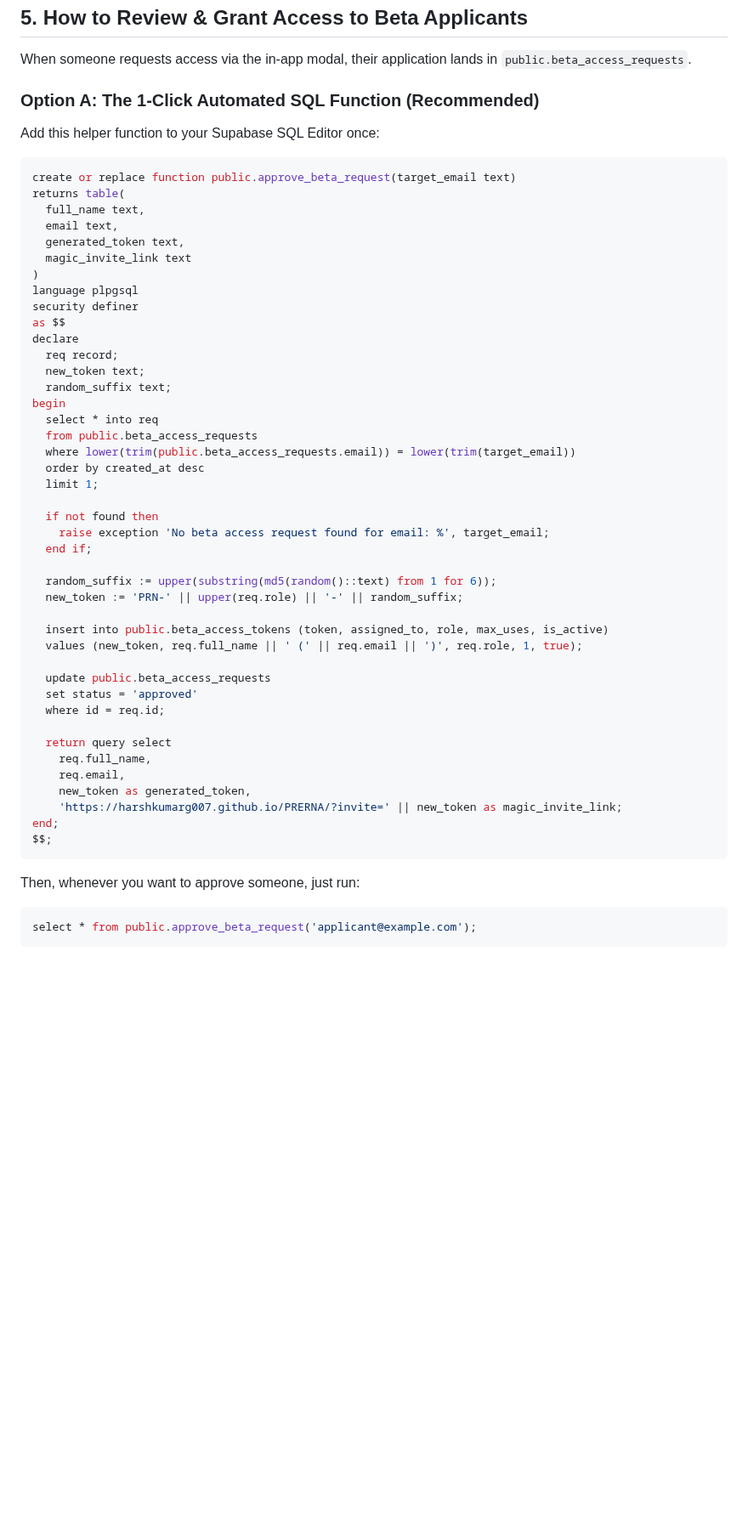
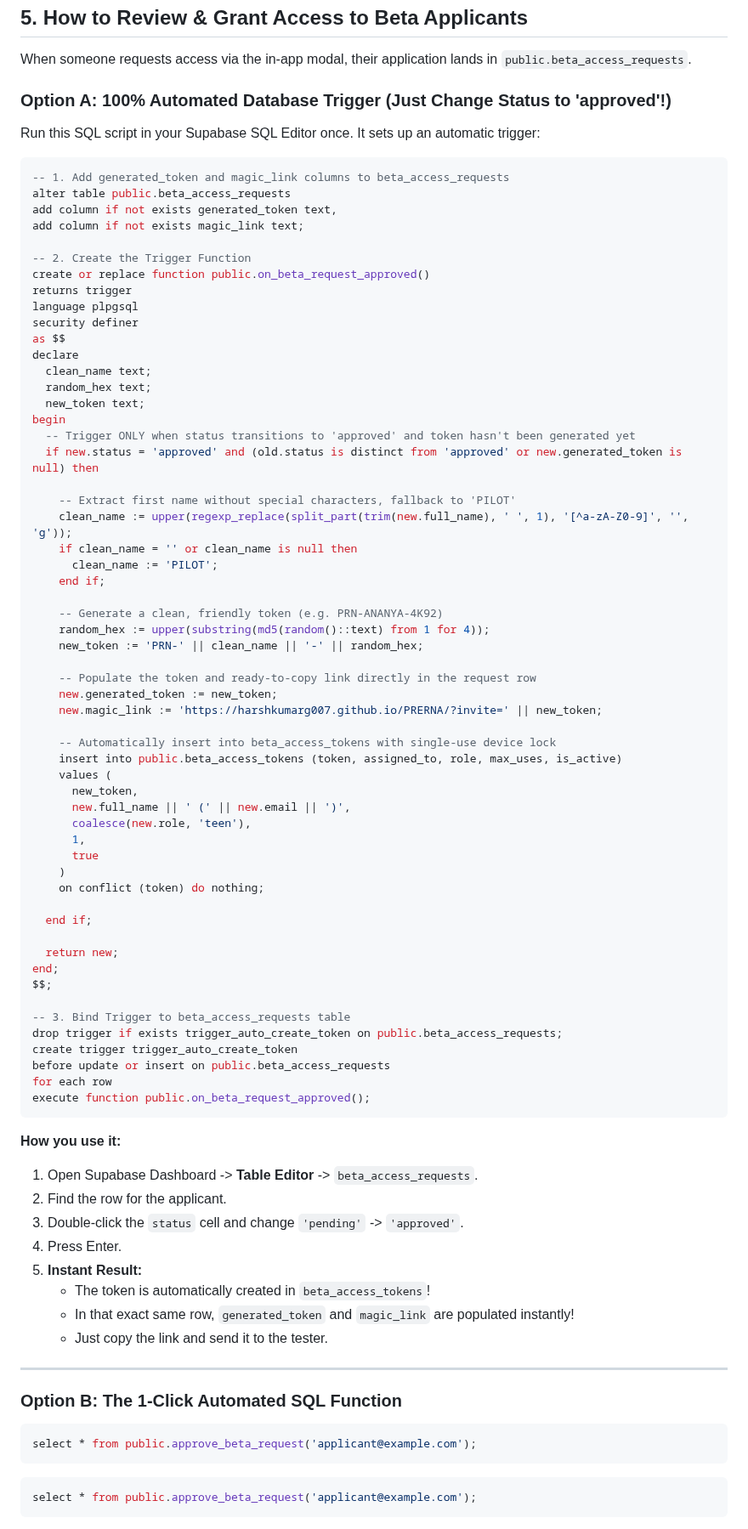
Before and after one commit to HarshkumarG007/PRERNA, a Markdown page: docs/supabase-access-gate-setup.md, the part around the change. Shown at 85% size. Rendered like a GitHub page; blank space fills up the shorter version.

Commit message:
docs: add automated trigger for beta request approvals

````diff
--- a/docs/supabase-access-gate-setup.md
+++ b/docs/supabase-access-gate-setup.md
@@ -229,55 +229,84 @@ You don't need to touch code or push to Git:
 
 When someone requests access via the in-app modal, their application lands in `public.beta_access_requests`.
 
-### Option A: The 1-Click Automated SQL Function (Recommended)
-Add this helper function to your Supabase SQL Editor once:
+### Option A: 100% Automated Database Trigger (Just Change Status to 'approved'!)
+Run this SQL script in your Supabase SQL Editor once. It sets up an automatic trigger:
 
 ```sql
-create or replace function public.approve_beta_request(target_email text)
-returns table(
-  full_name text,
-  email text,
-  generated_token text,
-  magic_invite_link text
-)
+-- 1. Add generated_token and magic_link columns to beta_access_requests
+alter table public.beta_access_requests
+add column if not exists generated_token text,
+add column if not exists magic_link text;
+
+-- 2. Create the Trigger Function
+create or replace function public.on_beta_request_approved()
+returns trigger
 language plpgsql
 security definer
 as $$
 declare
-  req record;
+  clean_name text;
+  random_hex text;
   new_token text;
-  random_suffix text;
 begin
-  select * into req
-  from public.beta_access_requests
-  where lower(trim(public.beta_access_requests.email)) = lower(trim(target_email))
-  order by created_at desc
-  limit 1;
+  -- Trigger ONLY when status transitions to 'approved' and token hasn't been generated yet
+  if new.status = 'approved' and (old.status is distinct from 'approved' or new.generated_token is null) then
 
-  if not found then
-    raise exception 'No beta access request found for email: %', target_email;
+    -- Extract first name without special characters, fallback to 'PILOT'
+    clean_name := upper(regexp_replace(split_part(trim(new.full_name), ' ', 1), '[^a-zA-Z0-9]', '', 'g'));
+    if clean_name = '' or clean_name is null then
+      clean_name := 'PILOT';
+    end if;
+
+    -- Generate a clean, friendly token (e.g. PRN-ANANYA-4K92)
+    random_hex := upper(substring(md5(random()::text) from 1 for 4));
+    new_token := 'PRN-' || clean_name || '-' || random_hex;
+
+    -- Populate the token and ready-to-copy link directly in the request row
+    new.generated_token := new_token;
+    new.magic_link := 'https://harshkumarg007.github.io/PRERNA/?invite=' || new_token;
+
+    -- Automatically insert into beta_access_tokens with single-use device lock
+    insert into public.beta_access_tokens (token, assigned_to, role, max_uses, is_active)
+    values (
+      new_token,
+      new.full_name || ' (' || new.email || ')',
+      coalesce(new.role, 'teen'),
+      1,
+      true
+    )
+    on conflict (token) do nothing;
+
   end if;
 
-  random_suffix := upper(substring(md5(random()::text) from 1 for 6));
-  new_token := 'PRN-' || upper(req.role) || '-' || random_suffix;
-
-  insert into public.beta_access_tokens (token, assigned_to, role, max_uses, is_active)
-  values (new_token, req.full_name || ' (' || req.email || ')', req.role, 1, true);
-
-  update public.beta_access_requests
-  set status = 'approved'
-  where id = req.id;
-
-  return query select
-    req.full_name,
-    req.email,
-    new_token as generated_token,
-    'https://harshkumarg007.github.io/PRERNA/?invite=' || new_token as magic_invite_link;
+  return new;
 end;
 $$;
+
+-- 3. Bind Trigger to beta_access_requests table
+drop trigger if exists trigger_auto_create_token on public.beta_access_requests;
+create trigger trigger_auto_create_token
+before update or insert on public.beta_access_requests
+for each row
+execute function public.on_beta_request_approved();
 ```
 
-Then, whenever you want to approve someone, just run:
+**How you use it:**
+1. Open Supabase Dashboard -> **Table Editor** -> `beta_access_requests`.
+2. Find the row for the applicant.
+3. Double-click the `status` cell and change `'pending'` -> `'approved'`.
+4. Press Enter.
+5. **Instant Result:**
+   - The token is automatically created in `beta_access_tokens`!
+   - In that exact same row, `generated_token` and `magic_link` are populated instantly!
+   - Just copy the link and send it to the tester.
+
+---
+
+### Option B: The 1-Click Automated SQL Function
+```sql
+select * from public.approve_beta_request('applicant@example.com');
+```
 ```sql
 select * from public.approve_beta_request('applicant@example.com');
 ```
````
